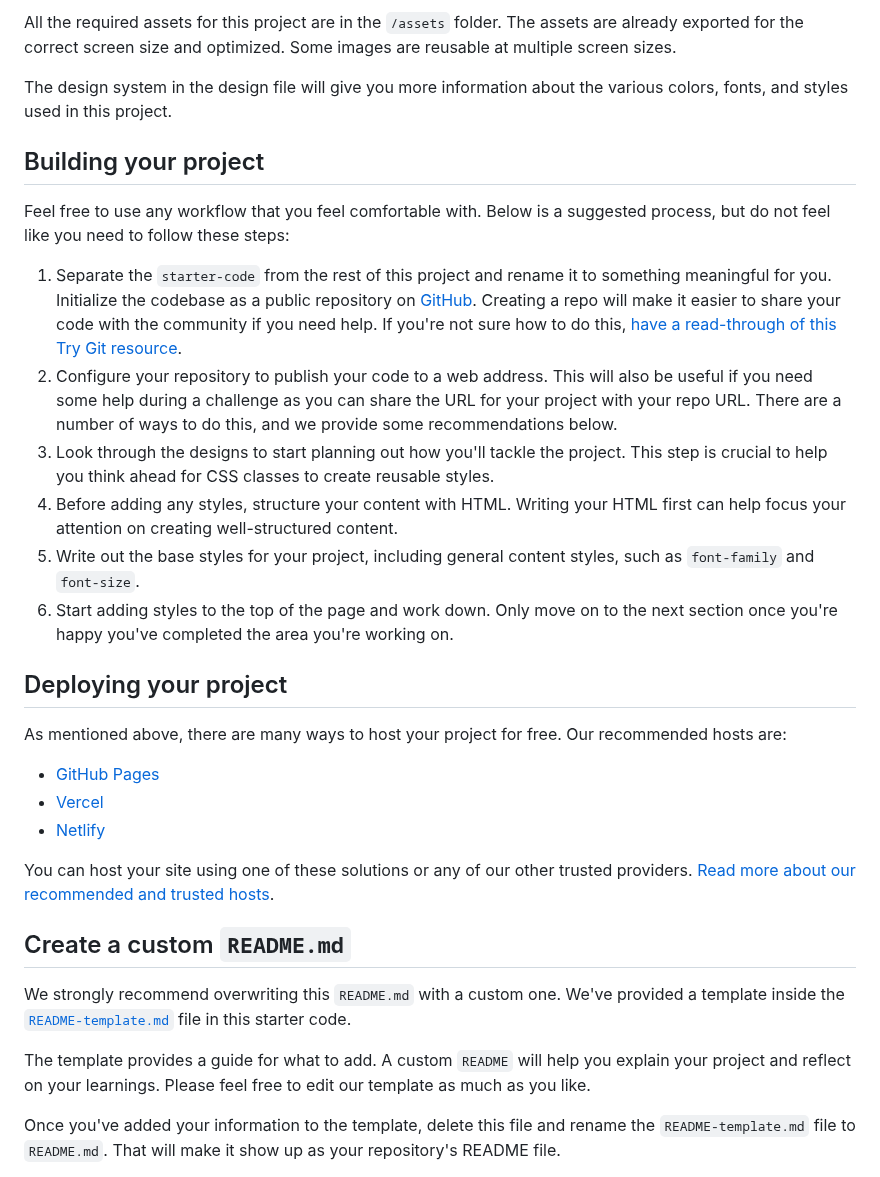
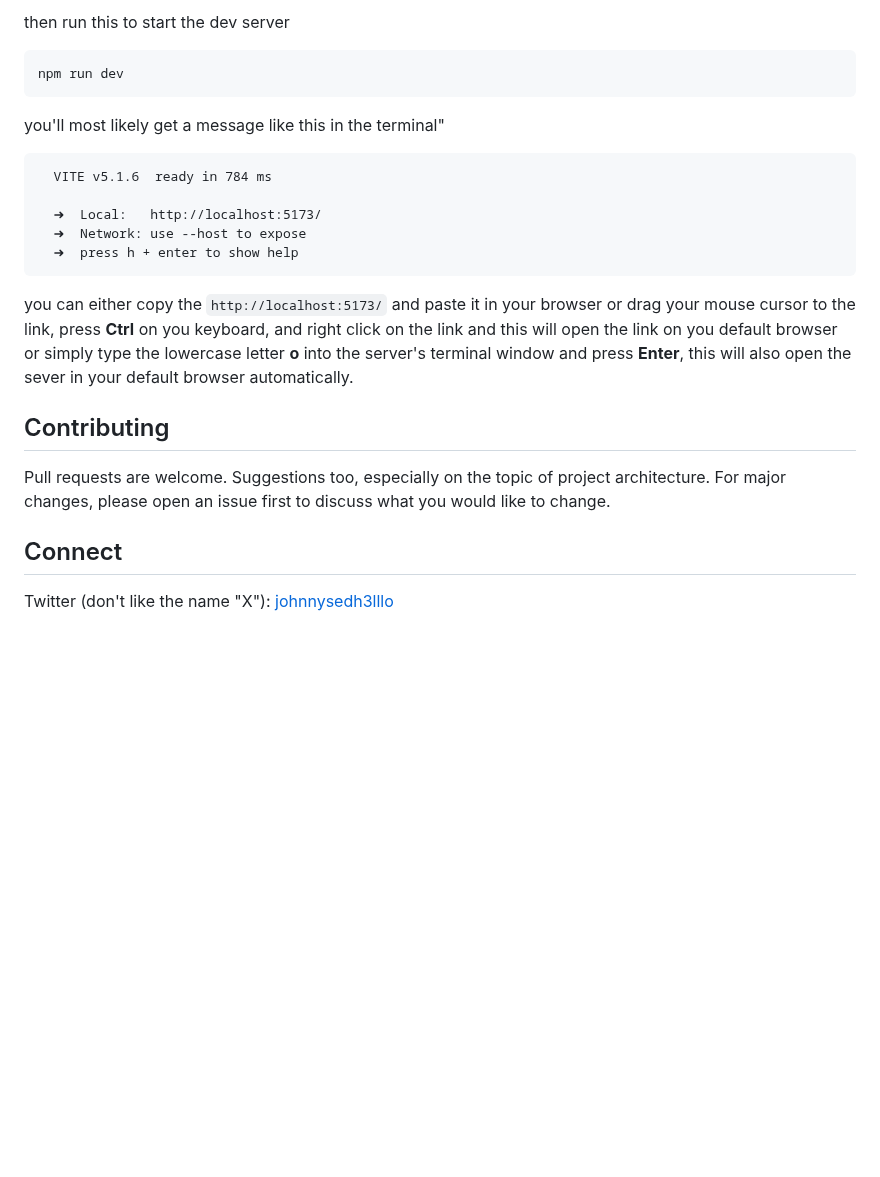
Before and after one commit to johnnysedh3lllo/space-tourism-spa, a Markdown page: README.md, the part around one of its changes. Drawn GitHub-style; blank space fills up the shorter version.

````diff
--- a/README.md
+++ b/README.md
@@ -32,34 +48,26 @@ Your task is to build out the project to the design file provided. We provide bo
 
-All the required assets for this project are in the `/assets` folder. The assets are already exported for the correct screen size and optimized. Some images are reusable at multiple screen sizes.
+then run this to start the dev server
+```bash
+npm run dev
+```
+you'll most likely get a message like this in the terminal"
 
-The design system in the design file will give you more information about the various colors, fonts, and styles used in this project.
+```
+  VITE v5.1.6  ready in 784 ms
 
-## Building your project
+  ➜  Local:   http://localhost:5173/
+  ➜  Network: use --host to expose
+  ➜  press h + enter to show help
+```
 
-Feel free to use any workflow that you feel comfortable with. Below is a suggested process, but do not feel like you need to follow these steps:
+you can either copy the ``http://localhost:5173/`` and paste it in your browser or drag your mouse cursor to the link, press **Ctrl** on you keyboard, and right click on the link and this will open the link on you default browser  or simply type the lowercase letter **o** into the server's terminal window and press **Enter**, this will also open the sever in your default browser automatically.
 
-1. Separate the `starter-code` from the rest of this project and rename it to something meaningful for you. Initialize the codebase as a public repository on [GitHub](https://github.com/). Creating a repo will make it easier to share your code with the community if you need help. If you're not sure how to do this, [have a read-through of this Try Git resource](https://try.github.io/).
-2. Configure your repository to publish your code to a web address. This will also be useful if you need some help during a challenge as you can share the URL for your project with your repo URL. There are a number of ways to do this, and we provide some recommendations below.
-3. Look through the designs to start planning out how you'll tackle the project. This step is crucial to help you think ahead for CSS classes to create reusable styles.
-4. Before adding any styles, structure your content with HTML. Writing your HTML first can help focus your attention on creating well-structured content.
-5. Write out the base styles for your project, including general content styles, such as `font-family` and `font-size`.
-6. Start adding styles to the top of the page and work down. Only move on to the next section once you're happy you've completed the area you're working on.
+## Contributing
 
-## Deploying your project
+Pull requests are welcome. Suggestions too, especially on the topic of project architecture.
+For major changes, please open an issue first
+to discuss what you would like to change.
 
-As mentioned above, there are many ways to host your project for free. Our recommended hosts are:
+## Connect
+Twitter (don't like the name "X"): [johnnysedh3lllo](https://twitter.com/johnnysedh3lllo)
 
-- [GitHub Pages](https://pages.github.com/)
-- [Vercel](https://vercel.com/)
-- [Netlify](https://www.netlify.com/)
-
-You can host your site using one of these solutions or any of our other trusted providers. [Read more about our recommended and trusted hosts](https://medium.com/frontend-mentor/frontend-mentor-trusted-hosting-providers-bf000dfebe).
-
-## Create a custom `README.md`
-
-We strongly recommend overwriting this `README.md` with a custom one. We've provided a template inside the [`README-template.md`](./README-template.md) file in this starter code.
-
-The template provides a guide for what to add. A custom `README` will help you explain your project and reflect on your learnings. Please feel free to edit our template as much as you like.
-
-Once you've added your information to the template, delete this file and rename the `README-template.md` file to `README.md`. That will make it show up as your repository's README file.
-
````
Also changed, not shown: other parts of README.md (+34 -41 lines).
